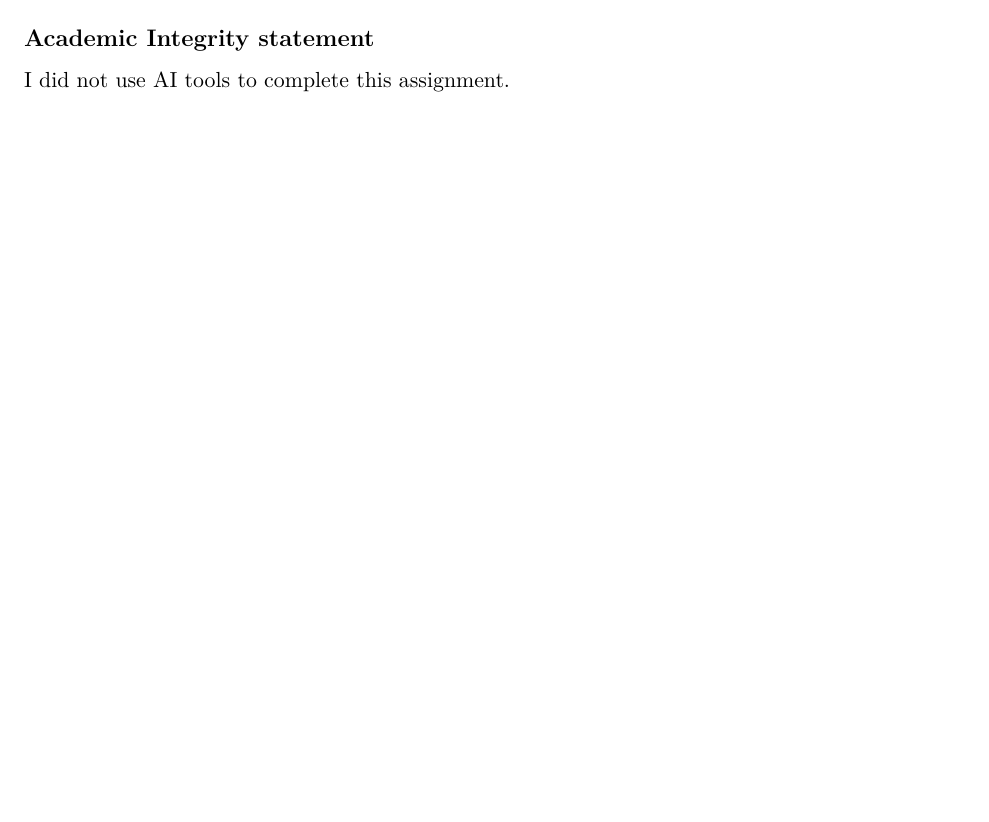
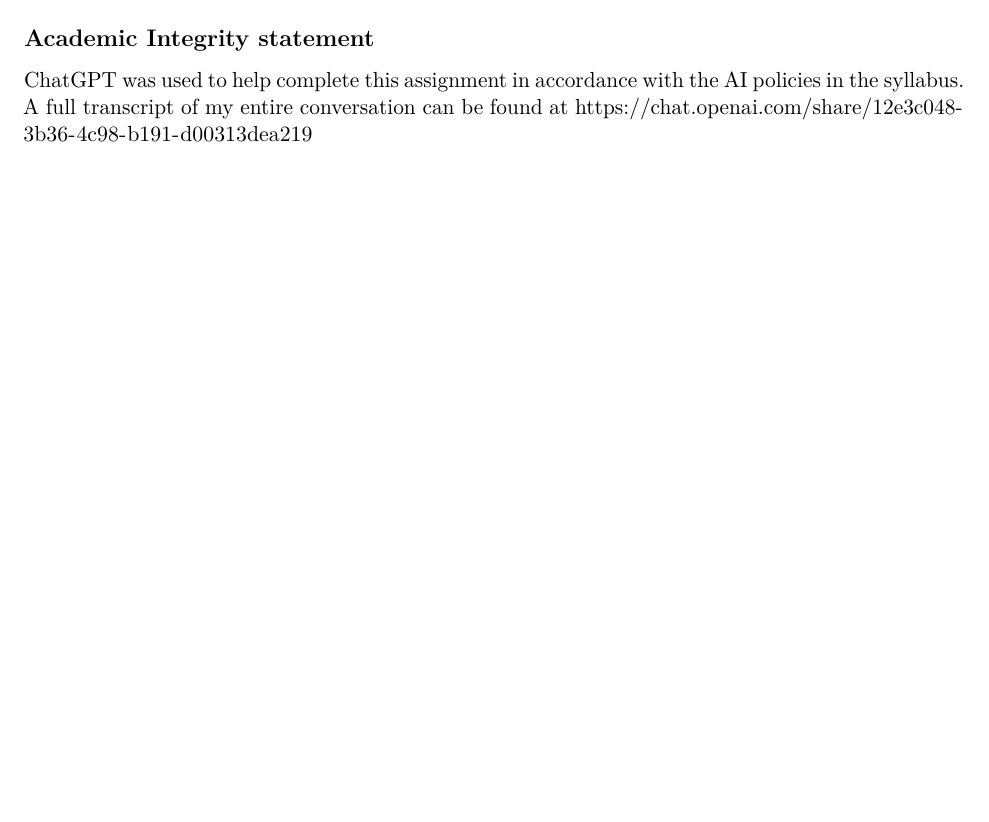
Before and after one commit to hrha2487-cloud/CDS, an R Markdown document (eda.Rmd): part of page 6 of 6, cut so that both start at the same text. Rendered offline with R 4.5, knitr and Pandoc, then LaTeX, with nearby package versions; some code elsewhere in the file could not run offline.

Commit message:
changed Academic Integrity statement

```diff
--- a/eda.Rmd
+++ b/eda.Rmd
@@ -302,4 +302,4 @@ bikeshare %>%
 
 ## Academic Integrity statement
 
-I did not use AI tools to complete this assignment.
+ChatGPT was used to help complete this assignment in accordance with the AI policies in the syllabus. A full transcript of my entire conversation can be found at https://chat.openai.com/share/12e3c048-3b36-4c98-b191-d00313dea219
```
